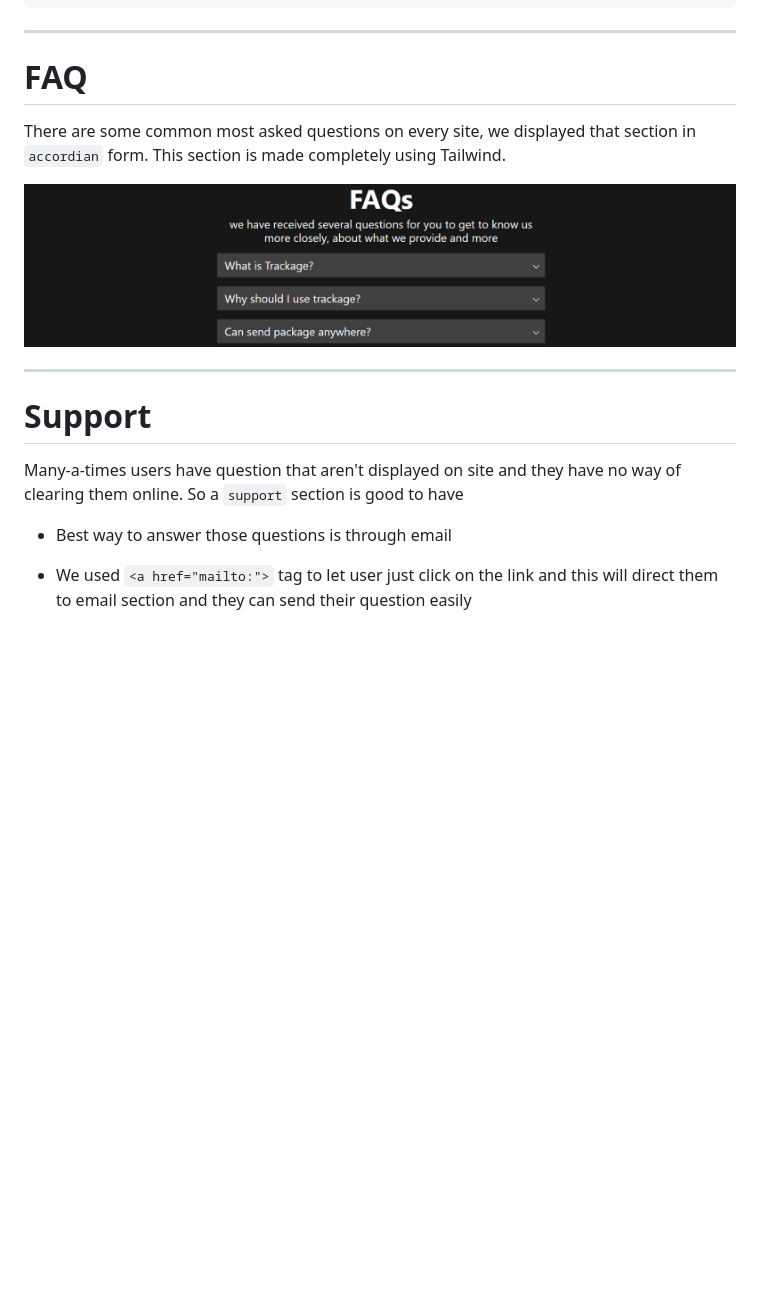
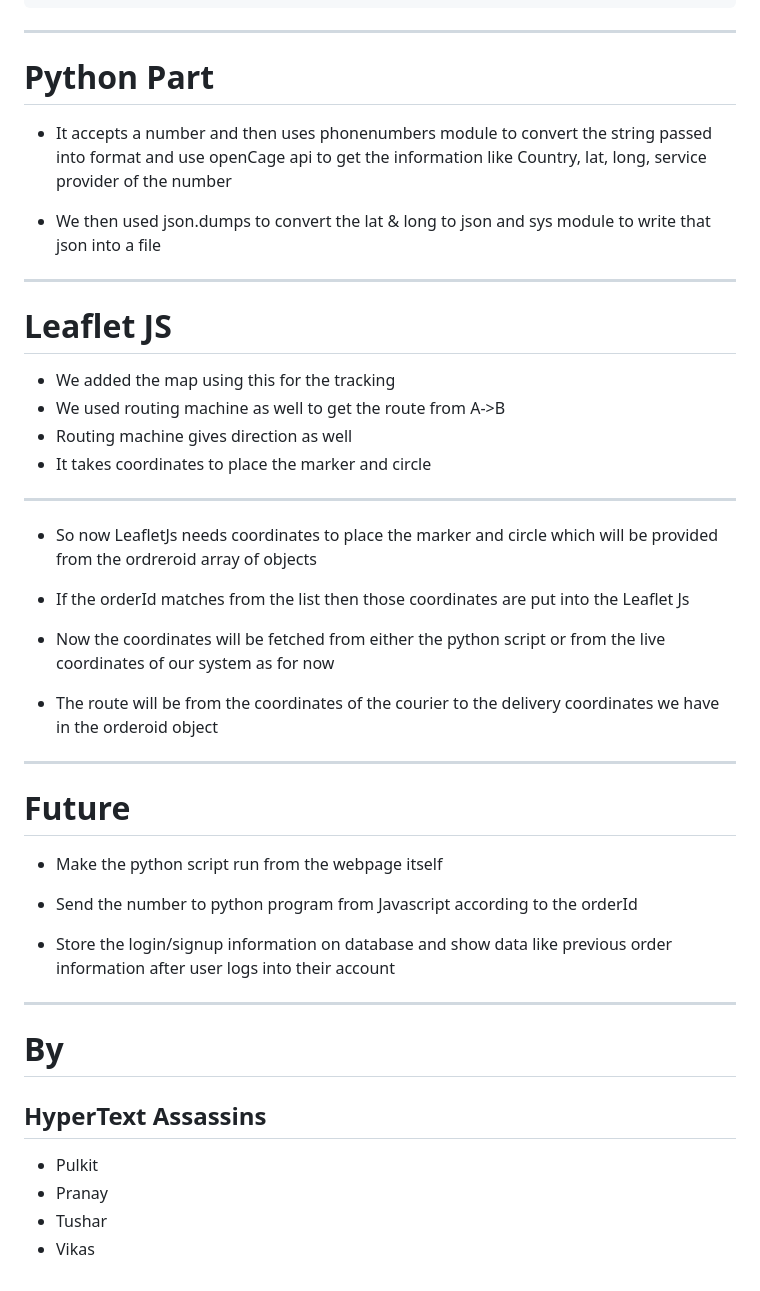
Before and after one commit to Pulkit-s21/Hackathon, a Markdown page: presentation.md, the part around the change printed below. GitHub-like rendering; blank space fills up the shorter version.

```diff
--- a/presentation.md
+++ b/presentation.md
@@ -109,18 +96,52 @@ New customer always look for reviews on the product they want to buy so `testimo
 
 ---
 
-# FAQ
+# Python Part
 
-There are some common most asked questions on every site, we displayed that section in `accordian` form. This section is made completely using Tailwind.
++ It accepts a number and then uses phonenumbers module to convert the string passed into format and use openCage api to get the information like Country, lat, long, service provider of the number
 
-![](./marp_images/marpSection7.png)
++ We then used json.dumps to convert the lat & long to json and sys module to write that json into a file
+
 
 ---
 
-# Support
+# Leaflet JS
 
-Many-a-times users have question that aren't displayed on site and they have no way of clearing them online. So a `support` section is good to have
++ We added the map using this for the tracking
++ We used routing machine as well to get the route from A->B
++ Routing machine gives direction as well
++ It takes coordinates to place the marker and circle
 
-+ Best way to answer those questions is through email
 
-+ We used `<a href="mailto:">` tag to let user just click on the link and this will direct them to email section and they can send their question easily
+---
+
+
++ So now LeafletJs needs coordinates to place the marker and circle which will be provided from the ordreroid array of objects
+
++ If the orderId matches from the list then those coordinates are put into the Leaflet Js
+
++ Now the coordinates will be fetched from either the python script or from the live coordinates of our system as for now
+
++ The route will be from the coordinates of the courier to the delivery coordinates we have in the orderoid object
+
+
+---
+
+# Future
+
++ Make the python script run from the webpage itself
+
++ Send the number to python program from Javascript according to the orderId
+
++ Store the login/signup information on database and show data like previous order information after user logs into their account
+
+
+---
+
+# By
+## HyperText Assassins
+
++ Pulkit
++ Pranay
++ Tushar
++ Vikas
```
Also changed, not shown: other parts of presentation.md (+10 -23 lines), marp_images/Logo.png (added), 7 other files.
